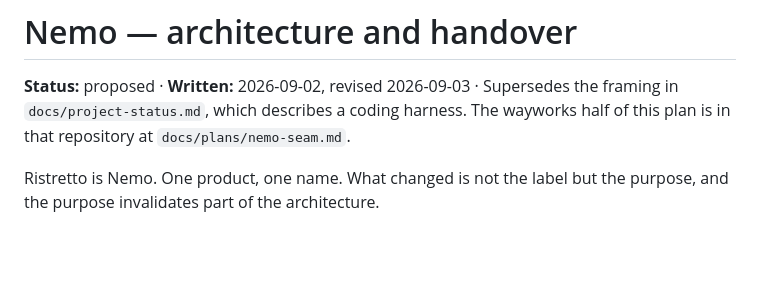
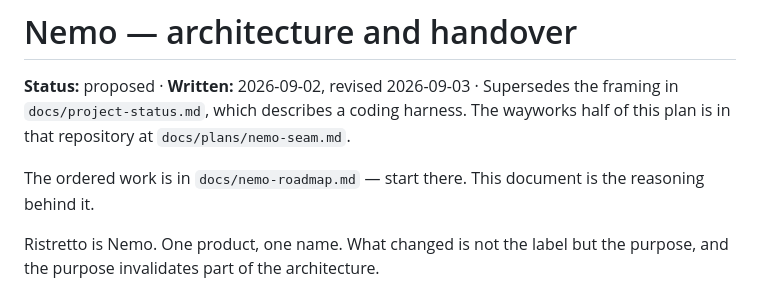
Before and after one commit to SilviaAre95/ristretto-ai, a Markdown page: docs/nemo-architecture.md, the part around the change. GitHub-like rendering; blank space fills up the shorter version.

```diff
--- a/docs/nemo-architecture.md
+++ b/docs/nemo-architecture.md
@@ -4,6 +4,9 @@
 Supersedes the framing in `docs/project-status.md`, which describes a coding
 harness. The wayworks half of this plan is in that repository at
 `docs/plans/nemo-seam.md`.
+
+The ordered work is in `docs/nemo-roadmap.md` — start there. This
+document is the reasoning behind it.
 
 Ristretto is Nemo. One product, one name. What changed is not the label but
 the purpose, and the purpose invalidates part of the architecture.
```
Also changed, not shown: docs/nemo-roadmap.md (added, +151 -0 lines).
